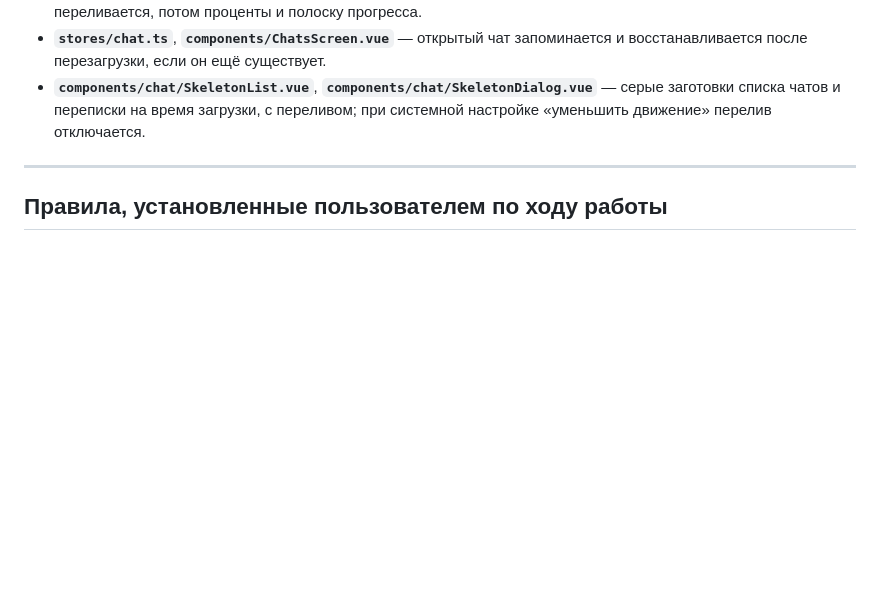
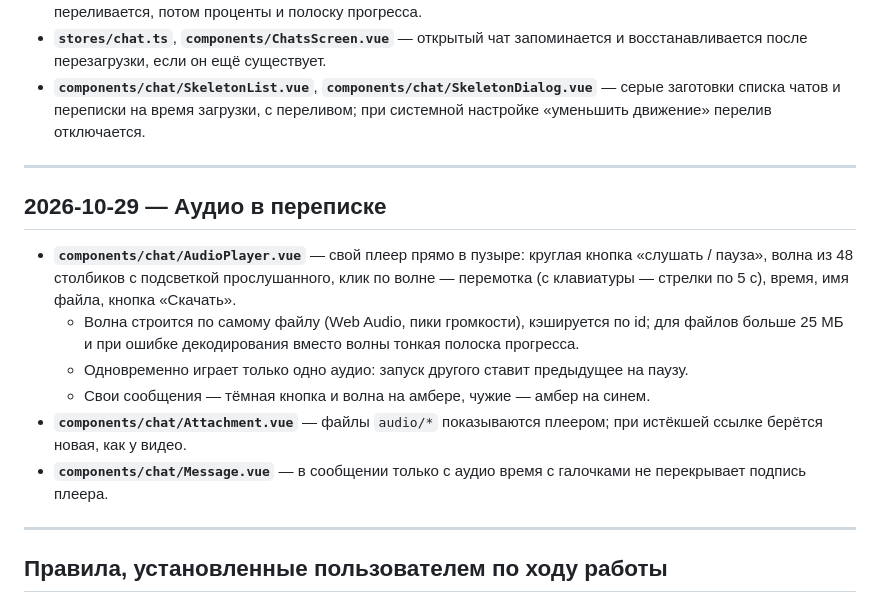
Before and after one commit to Skuyno/Telemax, a Markdown page: BACKLOG-ksenia.md, the part around the change. Drawn GitHub-style; blank space fills up the shorter version.

Commit message:
docs: update backlog

```diff
--- a/BACKLOG-ksenia.md
+++ b/BACKLOG-ksenia.md
@@ -288,6 +288,17 @@
 
 ---
 
+## 2026-10-29 — Аудио в переписке
+
+- **`components/chat/AudioPlayer.vue`** — свой плеер прямо в пузыре: круглая кнопка «слушать / пауза», волна из 48 столбиков с подсветкой прослушанного, клик по волне — перемотка (с клавиатуры — стрелки по 5 с), время, имя файла, кнопка «Скачать».
+  - Волна строится по самому файлу (Web Audio, пики громкости), кэшируется по id; для файлов больше 25 МБ и при ошибке декодирования вместо волны тонкая полоска прогресса.
+  - Одновременно играет только одно аудио: запуск другого ставит предыдущее на паузу.
+  - Свои сообщения — тёмная кнопка и волна на амбере, чужие — амбер на синем.
+- **`components/chat/Attachment.vue`** — файлы `audio/*` показываются плеером; при истёкшей ссылке берётся новая, как у видео.
+- **`components/chat/Message.vue`** — в сообщении только с аудио время с галочками не перекрывает подпись плеера.
+
+---
+
 ## Правила, установленные пользователем по ходу работы
 
 - Работаем только над фронтендом (`src/web/`); бэкенд — только для изучения контрактов API, не редактируем без явного разового разрешения.
```
